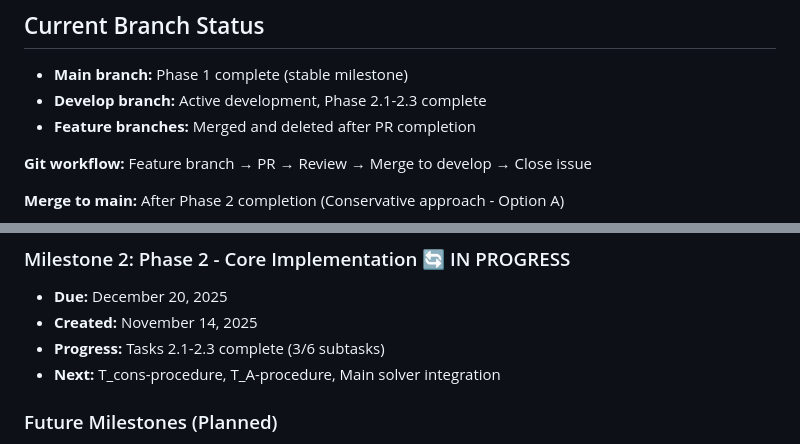
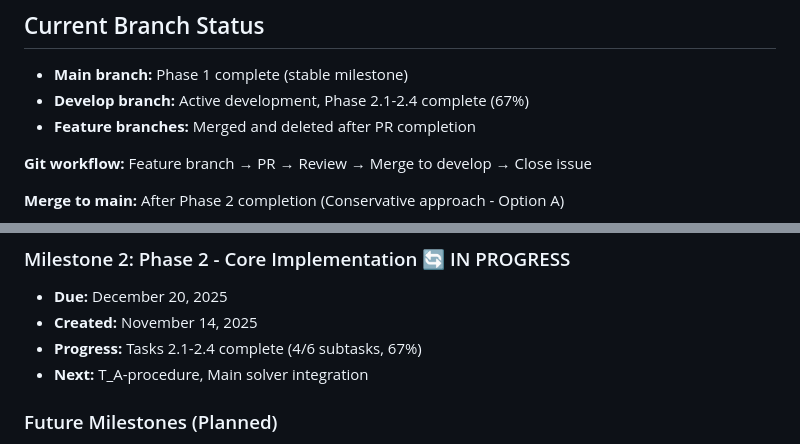
Before and after one commit to djacoo/equality-lists-arrays-solver, a Markdown page: COMPLETION_STATUS.md, 2 parts joined by grey strips. Drawn GitHub-style.

```diff
--- a/COMPLETION_STATUS.md
+++ b/COMPLETION_STATUS.md
@@ -353,7 +423,7 @@ tree src/
 ## Current Branch Status
 
 - **Main branch:** Phase 1 complete (stable milestone)
-- **Develop branch:** Active development, Phase 2.1-2.3 complete
+- **Develop branch:** Active development, Phase 2.1-2.4 complete (67%)
 - **Feature branches:** Merged and deleted after PR completion
 
 **Git workflow:** Feature branch → PR → Review → Merge to develop → Close issue
@@ -373,8 +443,8 @@ tree src/
 ### Milestone 2: Phase 2 - Core Implementation 🔄 IN PROGRESS
 - **Due:** December 20, 2025
 - **Created:** November 14, 2025
-- **Progress:** Tasks 2.1-2.3 complete (3/6 subtasks)
-- **Next:** T_cons-procedure, T_A-procedure, Main solver integration
+- **Progress:** Tasks 2.1-2.4 complete (4/6 subtasks, 67%)
+- **Next:** T_A-procedure, Main solver integration
 
 ### Future Milestones (Planned)
 - Milestone 3: Phase 3 - Input/Output & Interface
```
Also changed, not shown: other parts of COMPLETION_STATUS.md (+87 -17 lines), PROJECT_PLAN.md (+8 -8 lines).
